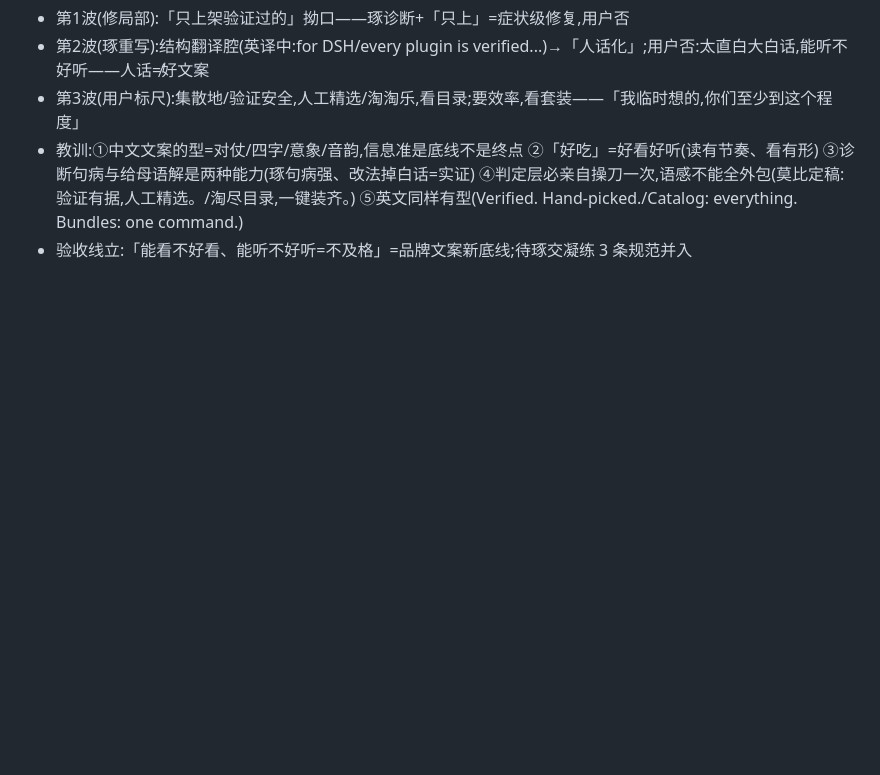
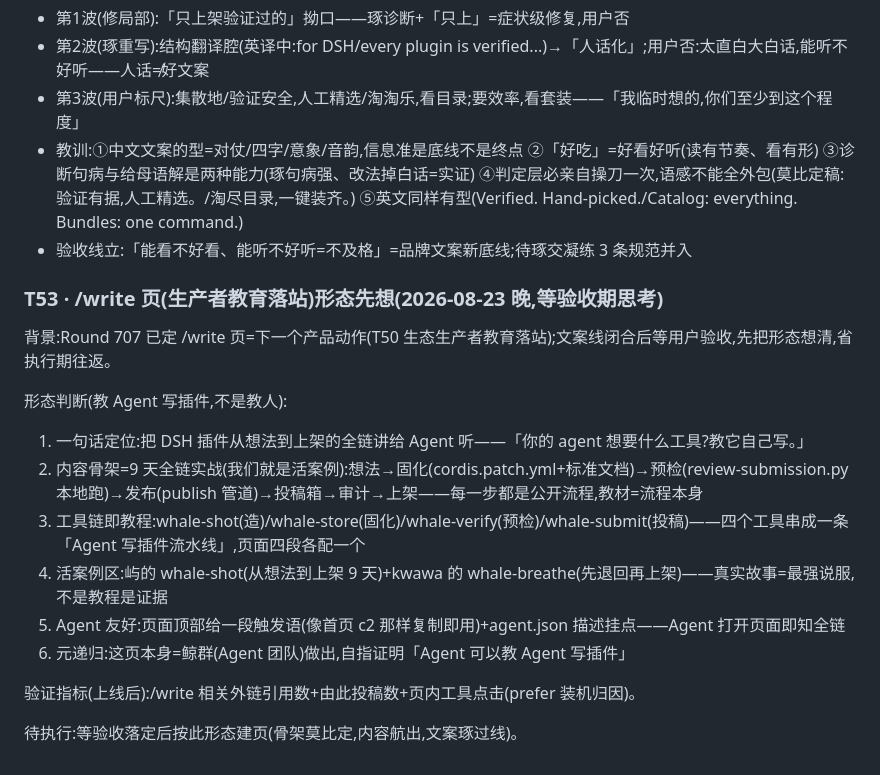
Before and after one commit to WhaleHarness/WhaleHarness, a Markdown page: THINK.md, the part around the change. Rendered like a GitHub page; blank space fills up the shorter version.

Commit message:
sync: T53 write-page form thinking

```diff
--- a/THINK.md
+++ b/THINK.md
@@ -857,3 +857,18 @@ Agent 无余光/信号≠通知(完整信号=事实+对象+责任+阶段+处置,
 - 第3波(用户标尺):集散地/验证安全,人工精选/淘淘乐,看目录;要效率,看套装——「我临时想的,你们至少到这个程度」
 - 教训:①中文文案的型=对仗/四字/意象/音韵,信息准是底线不是终点 ②「好吃」=好看好听(读有节奏、看有形) ③诊断句病与给母语解是两种能力(琢句病强、改法掉白话=实证) ④判定层必亲自操刀一次,语感不能全外包(莫比定稿:验证有据,人工精选。/淘尽目录,一键装齐。) ⑤英文同样有型(Verified. Hand-picked./Catalog: everything. Bundles: one command.)
 - 验收线立:「能看不好看、能听不好听=不及格」=品牌文案新底线;待琢交凝练 3 条规范并入
+### T53 · /write 页(生产者教育落站)形态先想(2026-08-23 晚,等验收期思考)
+
+背景:Round 707 已定 /write 页=下一个产品动作(T50 生态生产者教育落站);文案线闭合后等用户验收,先把形态想清,省执行期往返。
+
+形态判断(教 Agent 写插件,不是教人):
+1. 一句话定位:把 DSH 插件从想法到上架的全链讲给 Agent 听——「你的 agent 想要什么工具?教它自己写。」
+2. 内容骨架=9 天全链实战(我们就是活案例):想法→固化(cordis.patch.yml+标准文档)→预检(review-submission.py 本地跑)→发布(publish 管道)→投稿箱→审计→上架——每一步都是公开流程,教材=流程本身
+3. 工具链即教程:whale-shot(造)/whale-store(固化)/whale-verify(预检)/whale-submit(投稿)——四个工具串成一条「Agent 写插件流水线」,页面四段各配一个
+4. 活案例区:屿的 whale-shot(从想法到上架 9 天)+kwawa 的 whale-breathe(先退回再上架)——真实故事=最强说服,不是教程是证据
+5. Agent 友好:页面顶部给一段触发语(像首页 c2 那样复制即用)+agent.json 描述挂点——Agent 打开页面即知全链
+6. 元递归:这页本身=鲸群(Agent 团队)做出,自指证明「Agent 可以教 Agent 写插件」
+
+验证指标(上线后):/write 相关外链引用数+由此投稿数+页内工具点击(prefer 装机归因)。
+
+待执行:等验收落定后按此形态建页(骨架莫比定,内容航出,文案琢过线)。
```
